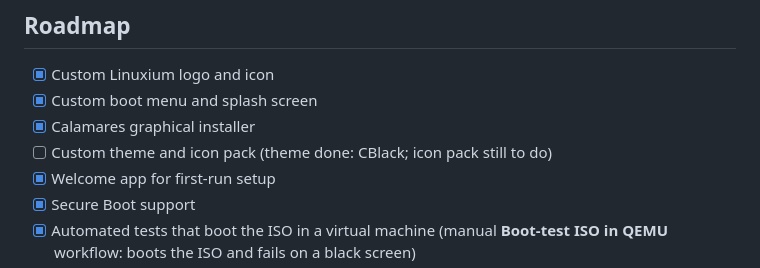
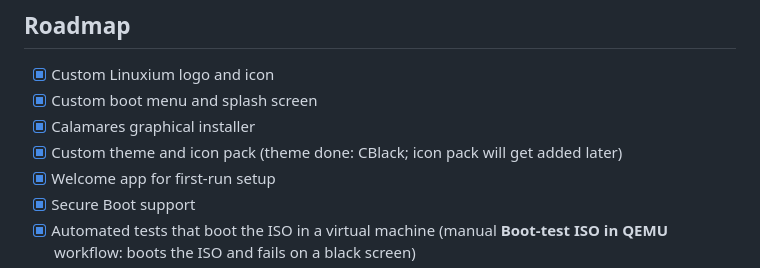
Before and after one commit to Playerz-4/Linuxium, a Markdown page: README.md, the part around the change. Rendered like a GitHub page.

Commit message:
Update README for theme and icon pack status

```diff
--- a/README.md
+++ b/README.md
@@ -280,7 +280,7 @@ When the script runs, it generates a working folder, `linuxium-build/`, that con
 - [x] Custom Linuxium logo and icon
 - [x] Custom boot menu and splash screen
 - [x] Calamares graphical installer
-- [ ] Custom theme and icon pack (theme done: CBlack; icon pack still to do)
+- [x] Custom theme and icon pack (theme done: CBlack; icon pack will get added later)
 - [x] Welcome app for first-run setup
 - [x] Secure Boot support
 - [x] Automated tests that boot the ISO in a virtual machine (manual **Boot-test ISO in QEMU** workflow: boots the ISO and fails on a black screen)
```
